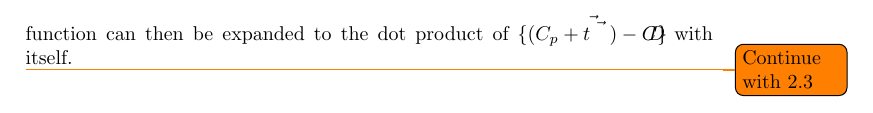
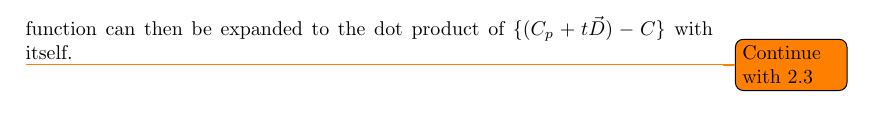
Before and after one commit to Wide0125/Computer-Graphics-Research-Paper, a LaTeX paper (Paper.tex): part of page 14 of 15, cut at the place of the change. Compiled offline with pdfLaTeX.

Commit message:
Fix typo in LaTeX math expression and update auxiliary, log, and generated files after recompilation

```diff
--- a/Paper.tex
+++ b/Paper.tex
@@ -371,7 +371,7 @@ distance(P, C) = r^{2}
     (\vec{D} \cdot \vec{D})t^{2} + 2\{\vec{D} \cdot (C_{p} - C)\}t + (C_{p} - C) \cdot (C_{p} - C) - r^{2} = 0
 \end{align*}
 
-Taking advantage of the fact that the distance between two points is essentially the magnitude of the vector from one point to the other, the $distance$ function can then be expanded to the dot product of $\vec{\{(C_{p} + t\vec{D}) - C\}}$ with itself.
+Taking advantage of the fact that the distance between two points is essentially the magnitude of the vector from one point to the other, the $distance$ function can then be expanded to the dot product of $\{(C_{p} + t\vec{D}) - C\}$ with itself.
 
 \todo{Continue with 2.3}
 
```
Also changed, not shown: Paper.pdf, 4 other files.
